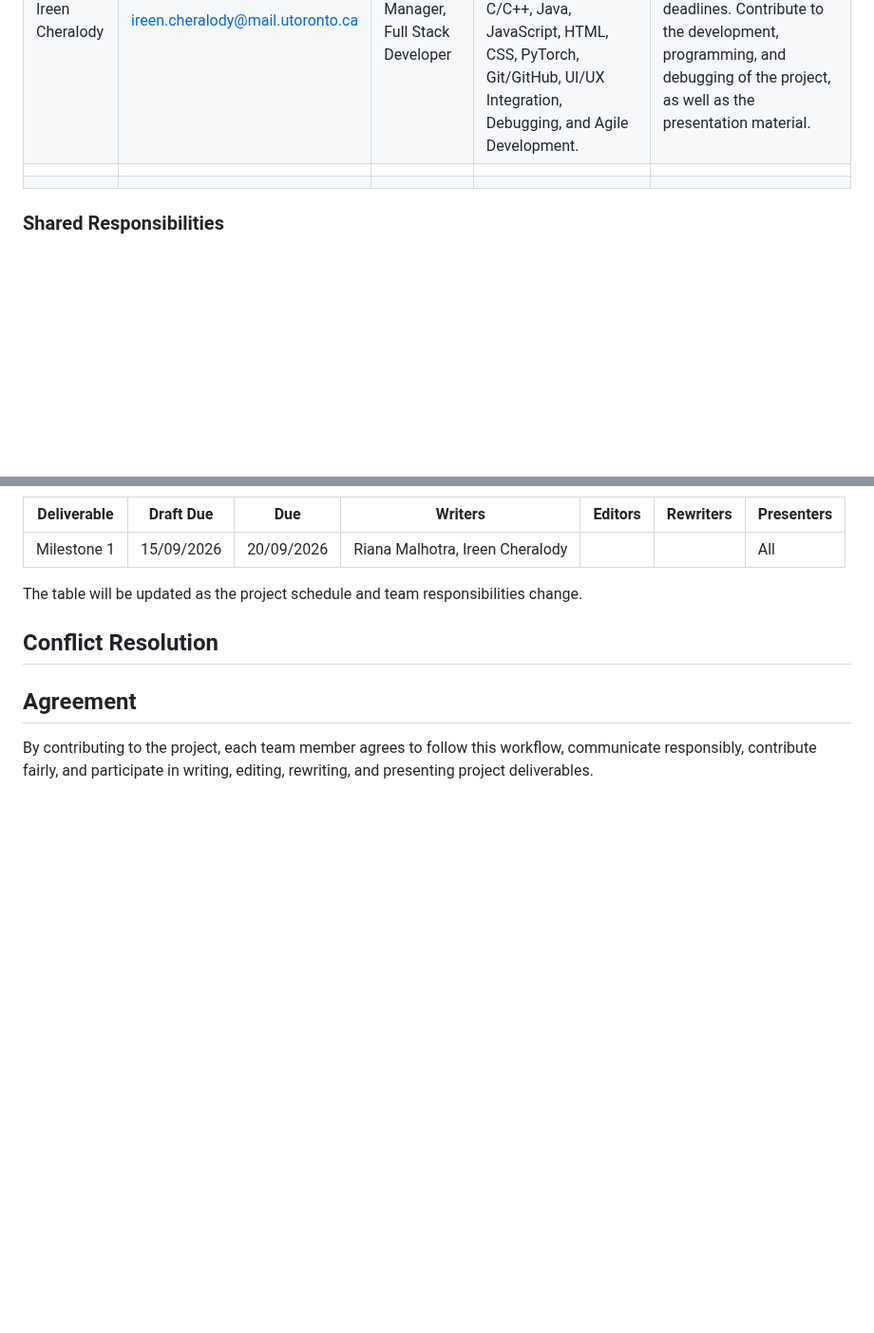
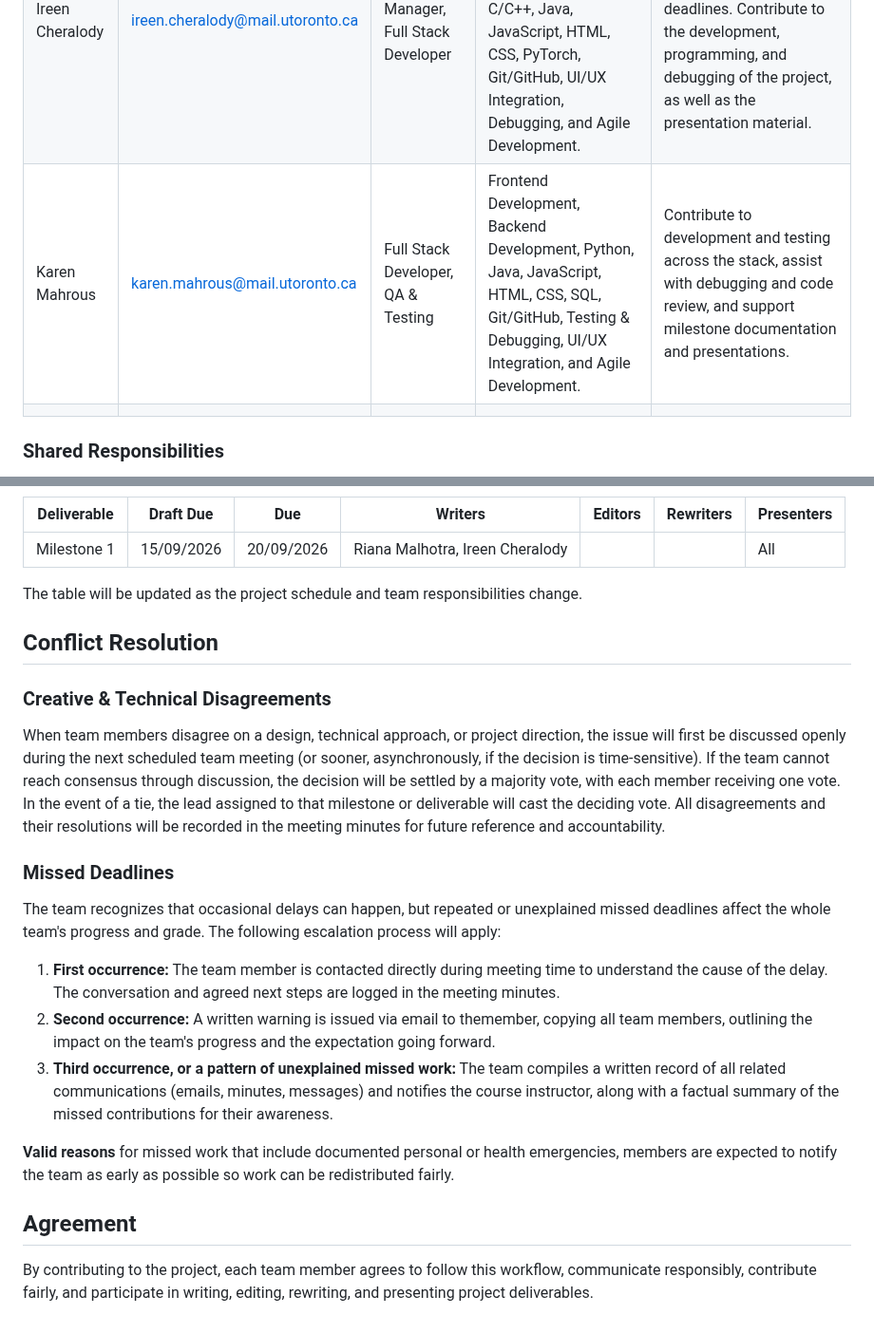
Before and after one commit to FariaSamanta/ECE444-PROJECT, a Markdown page: team_workflow.md, 2 parts joined by grey strips. Shown at 95% size. Rendered like a GitHub page; blank space fills up the shorter version.

Commit message:
Filled respective team member role and conflict resolution section

```diff
--- a/team_workflow.md
+++ b/team_workflow.md
@@ -14,7 +14,7 @@ All members are expected to contribute equally to writing, editing, rewriting, a
 |---|---|---|---|---|
 | Riana Malhotra | riana.malhotra@mail.utoronto.ca | Software Lead, Full Stack Developer | Project Management, Frontend Development, Backend Development, REST APIs, Database Management, Python, JavaScript, Git/GitHub, UI/UX Integration, Debugging, and Agile Development. | Coordinate milestones, track progress, contribute to development, programming, debugging and presentations. |
 | Ireen Cheralody | ireen.cheralody@mail.utoronto.ca | Project Manager, Full Stack Developer | Project Management, Frontend Development, Backend Development, Python, C/C++, Java, JavaScript, HTML, CSS, PyTorch, Git/GitHub, UI/UX Integration, Debugging, and Agile Development. | Create milestones, breakdown workflow, and ensure the team is on track towards completing deadlines. Contribute to the development, programming, and debugging of the project, as well as the presentation material. |
-|  | | | | |
+| Karen Mahrous | karen.mahrous@mail.utoronto.ca | Full Stack Developer, QA & Testing | Frontend Development, Backend Development, Python, Java, JavaScript, HTML, CSS, SQL, Git/GitHub, Testing & Debugging, UI/UX Integration, and Agile Development. | Contribute to development and testing across the stack, assist with debugging and code review, and support milestone documentation and presentations. |
 |  |  |  |
 
 ### Shared Responsibilities
@@ -64,6 +64,21 @@ The table will be updated as the project schedule and team responsibilities chan
 
 ## Conflict Resolution
 
+### Creative & Technical Disagreements
+When team members disagree on a design, technical approach, or project direction, the issue will first be discussed openly during the next scheduled team meeting (or sooner, asynchronously, if the decision is time-sensitive). If the team cannot reach consensus through discussion, the decision will be settled by a majority vote, with each member receiving one vote. In the event of a tie, the lead assigned to that milestone or deliverable will cast the deciding vote. All disagreements and their resolutions will be recorded in the meeting minutes for future reference and accountability.
+
+### Missed Deadlines
+The team recognizes that occasional delays can happen, but repeated or
+unexplained missed deadlines affect the whole team's progress and grade.
+The following escalation process will apply:
+
+1. **First occurrence:** The team member is contacted directly during meeting time to understand the cause of the
+delay. The conversation and agreed next steps are logged in the meeting minutes.
+2. **Second occurrence:** A written warning is issued via email to themember, copying all team members, outlining the impact on the team's progress and the expectation going forward.
+3. **Third occurrence, or a pattern of unexplained missed work:** The team compiles a written record of all related communications (emails, minutes, messages) and notifies the course instructor, along with a factual summary of the missed contributions for their awareness.
+
+**Valid reasons** for missed work that include documented personal or health emergencies, members are expected to notify the team as early as possible so work can be redistributed fairly.
+
 ## Agreement
 
 By contributing to the project, each team member agrees to follow this workflow, communicate responsibly, contribute fairly, and participate in writing, editing, rewriting, and presenting project deliverables.
```
